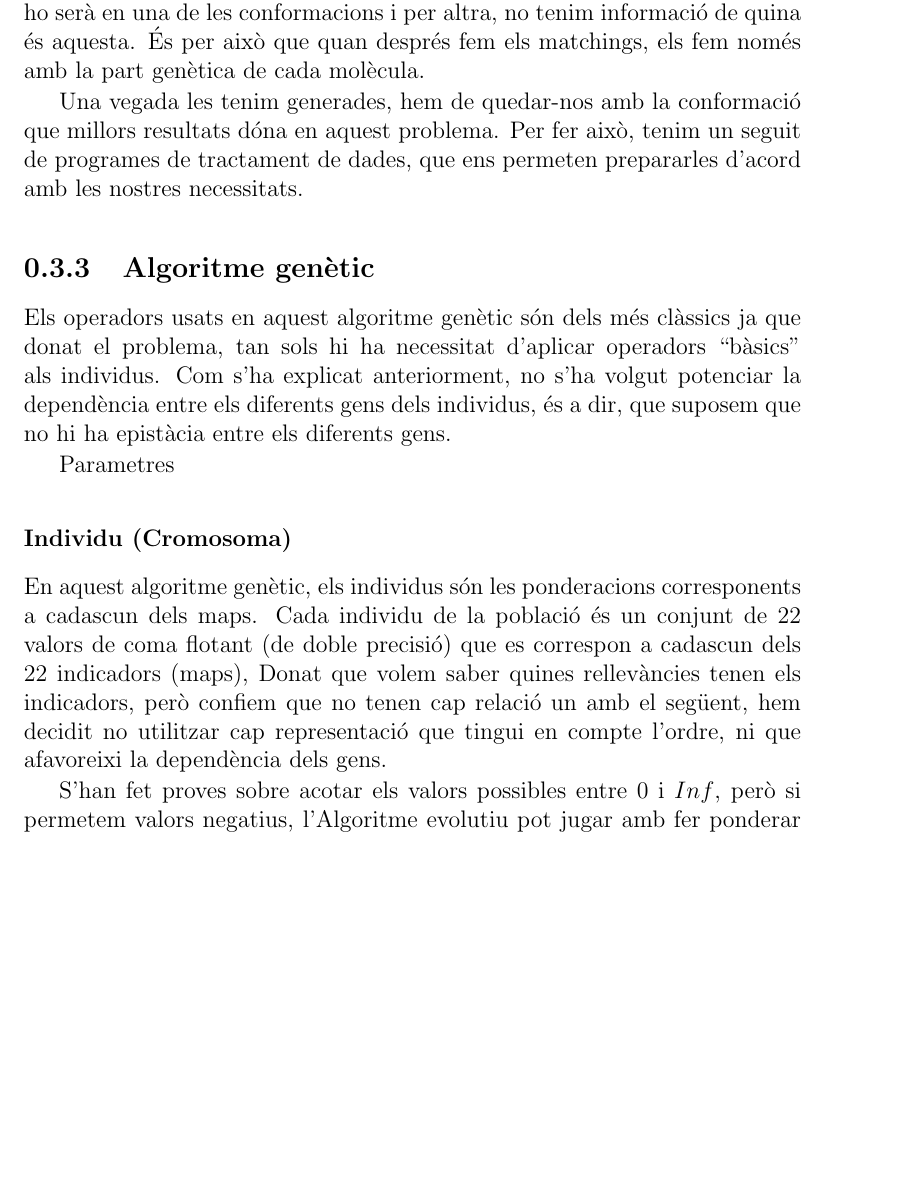
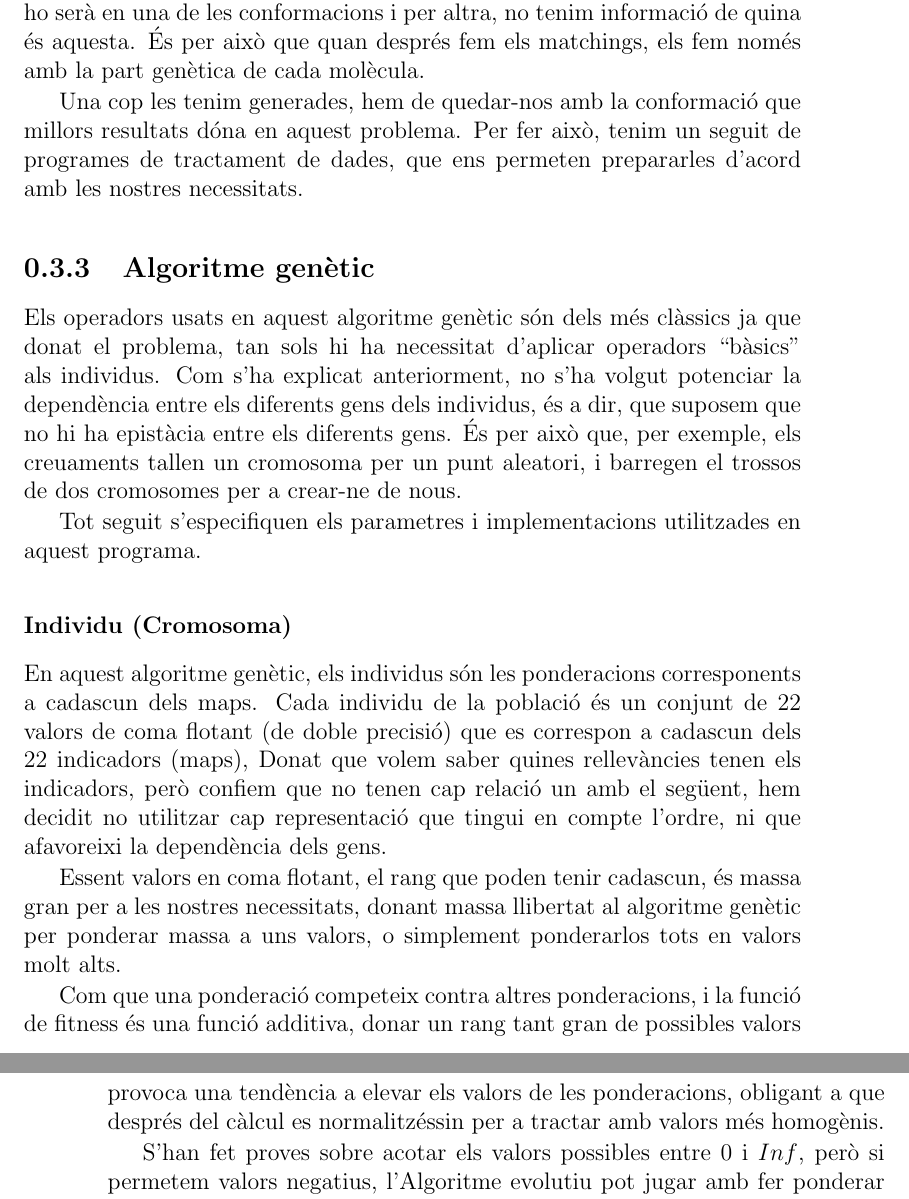
Before and after one commit to kidd/pfc, a LaTeX book (pholus.tex): part of page 9 of 14 before the commit and two parts of pages 9 and 10 of 14 after it, the two joined at a grey line, cut so that both start at the same text, the shorter picture padded with empty space. Compiled offline with pdfLaTeX.

```diff
--- a/pholus.tex
+++ b/pholus.tex
@@ -400,7 +400,7 @@
 
 % subsubsection Procés de preparació (end)
 
-Una vegada les tenim generades, hem de quedar-nos amb la conformació que millors
+Una cop les tenim generades, hem de quedar-nos amb la conformació que millors
 resultats dóna en aquest problema.  Per fer això, tenim un seguit de programes
 de tractament de dades, que ens permeten prepararles d'acord amb les nostres
 necessitats.
@@ -414,9 +414,12 @@
 donat el problema, tan sols hi ha necessitat d'aplicar operadors ``bàsics'' als
 individus.  Com s'ha explicat anteriorment, no s'ha volgut potenciar la
 dependència entre els diferents gens dels individus, és a dir, que suposem que
-no hi ha epistàcia entre els diferents gens.
+no hi ha epistàcia entre els diferents gens.  És per això que, per exemple, els
+creuaments tallen un cromosoma per un punt aleatori, i barregen el trossos de
+dos cromosomes per a crear-ne de nous.
 
-Parametres
+Tot seguit s'especifiquen els parametres i implementacions utilitzades en aquest
+programa.
 
 \subsubsection{Individu (Cromosoma)}
 \label{ssub:individu (cromosoma)}
@@ -428,6 +431,15 @@
 confiem que no tenen cap relació un amb el següent, hem decidit no utilitzar cap
 representació que tingui en compte l'ordre, ni que afavoreixi la dependència
 dels gens. %XXX GENS es la paraula?
+
+Essent valors en coma flotant, el rang que poden tenir cadascun, és massa gran
+per a les nostres necessitats, donant massa llibertat al algoritme genètic per
+ponderar massa a uns valors, o simplement ponderarlos tots en valors molt alts.
+
+Com que una ponderació competeix contra altres ponderacions, i la funció de
+fitness és una funció additiva, donar un rang tant gran de possibles valors
+provoca una tendència a elevar els valors de les ponderacions, obligant a que
+després del càlcul es normalitzéssin per a tractar amb valors més homogènis.
 
 S'han fet proves sobre acotar els valors possibles entre 0 i $Inf$, però si
 permetem valors negatius, l'Algoritme evolutiu pot jugar amb fer ponderar
```
Also changed, not shown: chiron.tex (+9 -4 lines), pholus.tex (14 more changed lines).
